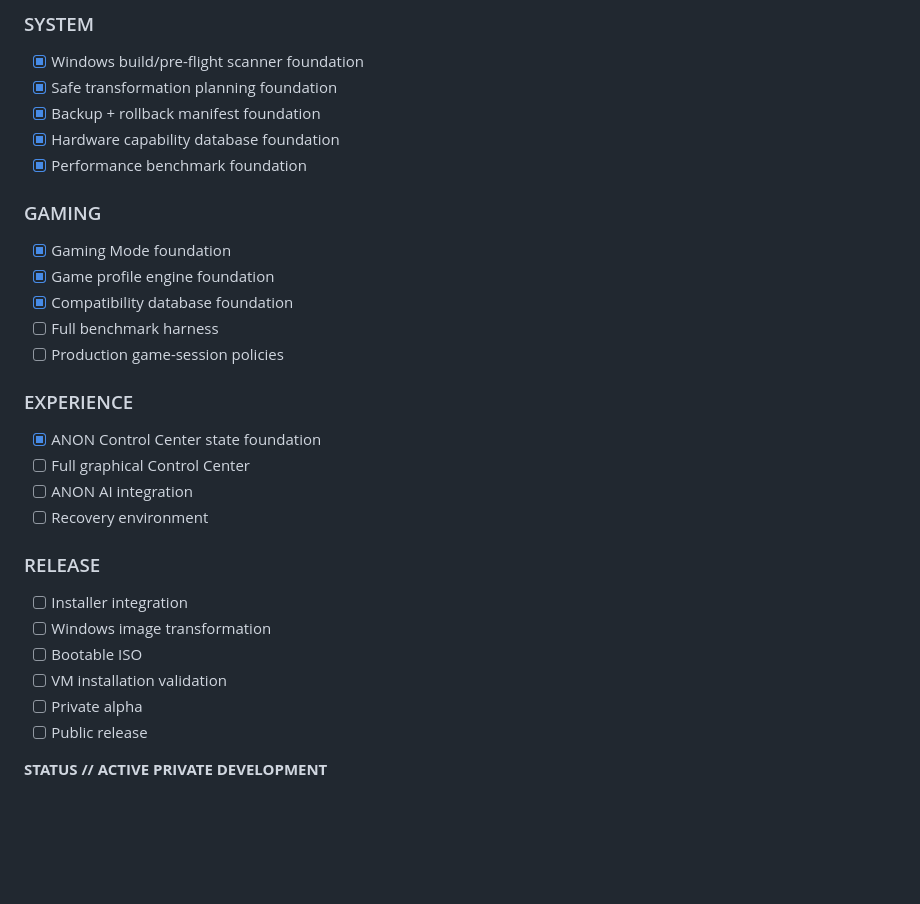
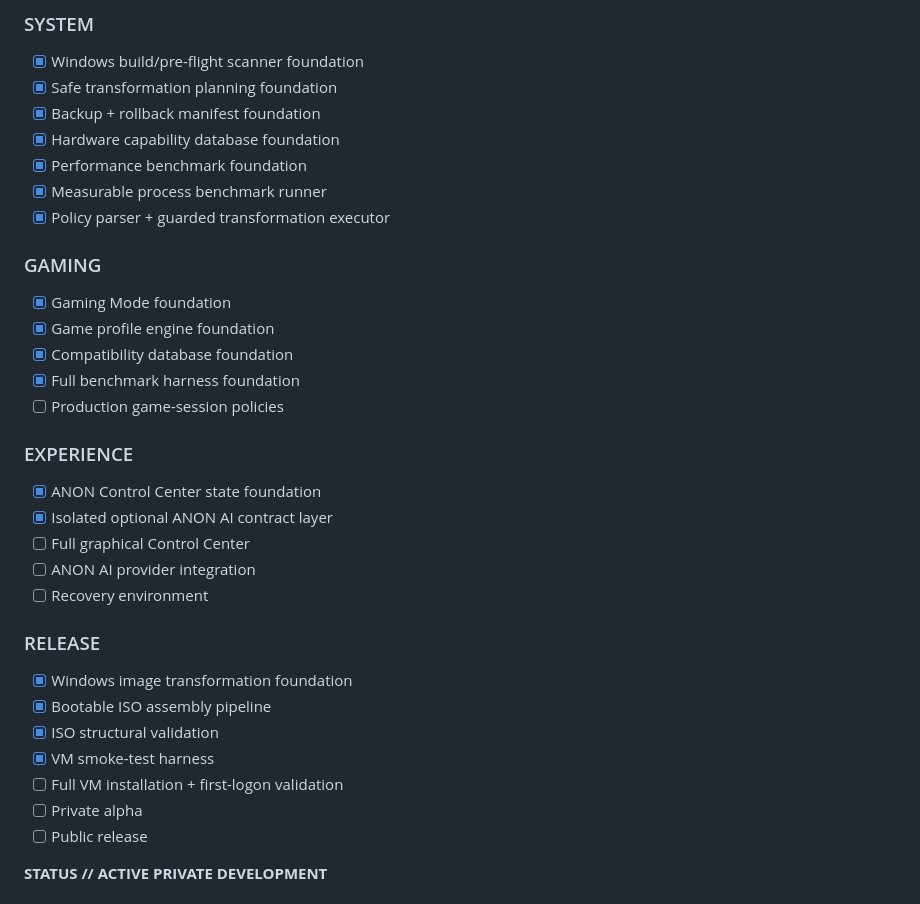
Before and after one commit to anonXsmokey/ANON-OS-Windows, a Markdown page: README.md, the part around the change. Rendered like a GitHub page; blank space fills up the shorter version.

Commit message:
Update build quest with completed foundations

```diff
--- a/README.md
+++ b/README.md
@@ -98,25 +98,29 @@ Future capabilities include conversation, voice, user-approved memory, system un
 - [x] Backup + rollback manifest foundation
 - [x] Hardware capability database foundation
 - [x] Performance benchmark foundation
+- [x] Measurable process benchmark runner
+- [x] Policy parser + guarded transformation executor
 
 ### GAMING
 - [x] Gaming Mode foundation
 - [x] Game profile engine foundation
 - [x] Compatibility database foundation
-- [ ] Full benchmark harness
+- [x] Full benchmark harness foundation
 - [ ] Production game-session policies
 
 ### EXPERIENCE
 - [x] ANON Control Center state foundation
+- [x] Isolated optional ANON AI contract layer
 - [ ] Full graphical Control Center
-- [ ] ANON AI integration
+- [ ] ANON AI provider integration
 - [ ] Recovery environment
 
 ### RELEASE
-- [ ] Installer integration
-- [ ] Windows image transformation
-- [ ] Bootable ISO
-- [ ] VM installation validation
+- [x] Windows image transformation foundation
+- [x] Bootable ISO assembly pipeline
+- [x] ISO structural validation
+- [x] VM smoke-test harness
+- [ ] Full VM installation + first-logon validation
 - [ ] Private alpha
 - [ ] Public release
 
```
